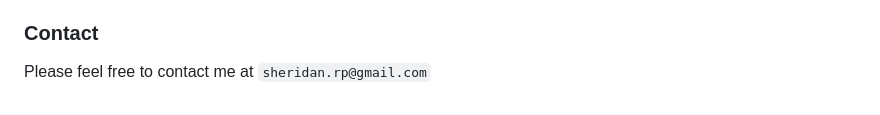
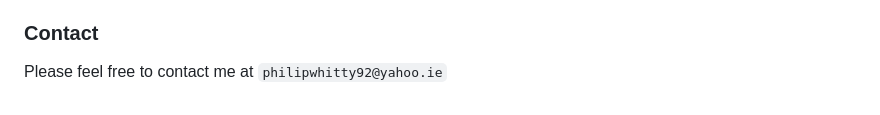
Before and after one commit to phillywhitty/marina_melts_v1, a Markdown page: README.md, the part around the change. Rendered like a GitHub page.

Commit message:
add email address to contact section in readme

```diff
--- a/README.md
+++ b/README.md
@@ -472,4 +472,4 @@ All photographs, authors, license rights, copyright, etc. used in this project c
 All other media used is my own.
 
 ### Contact
-Please feel free to contact me at `sheridan.rp@gmail.com`
+Please feel free to contact me at `philipwhitty92@yahoo.ie`
```
